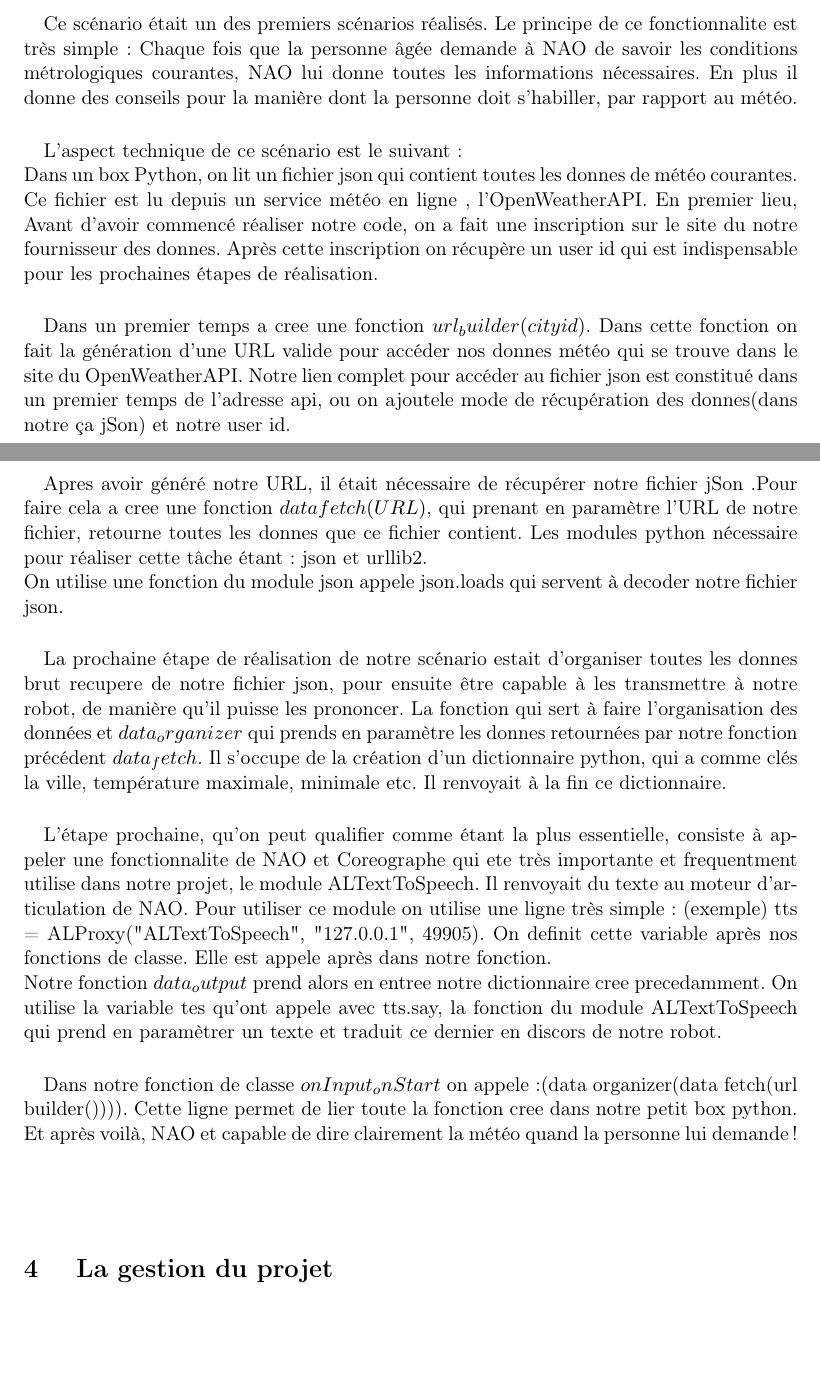
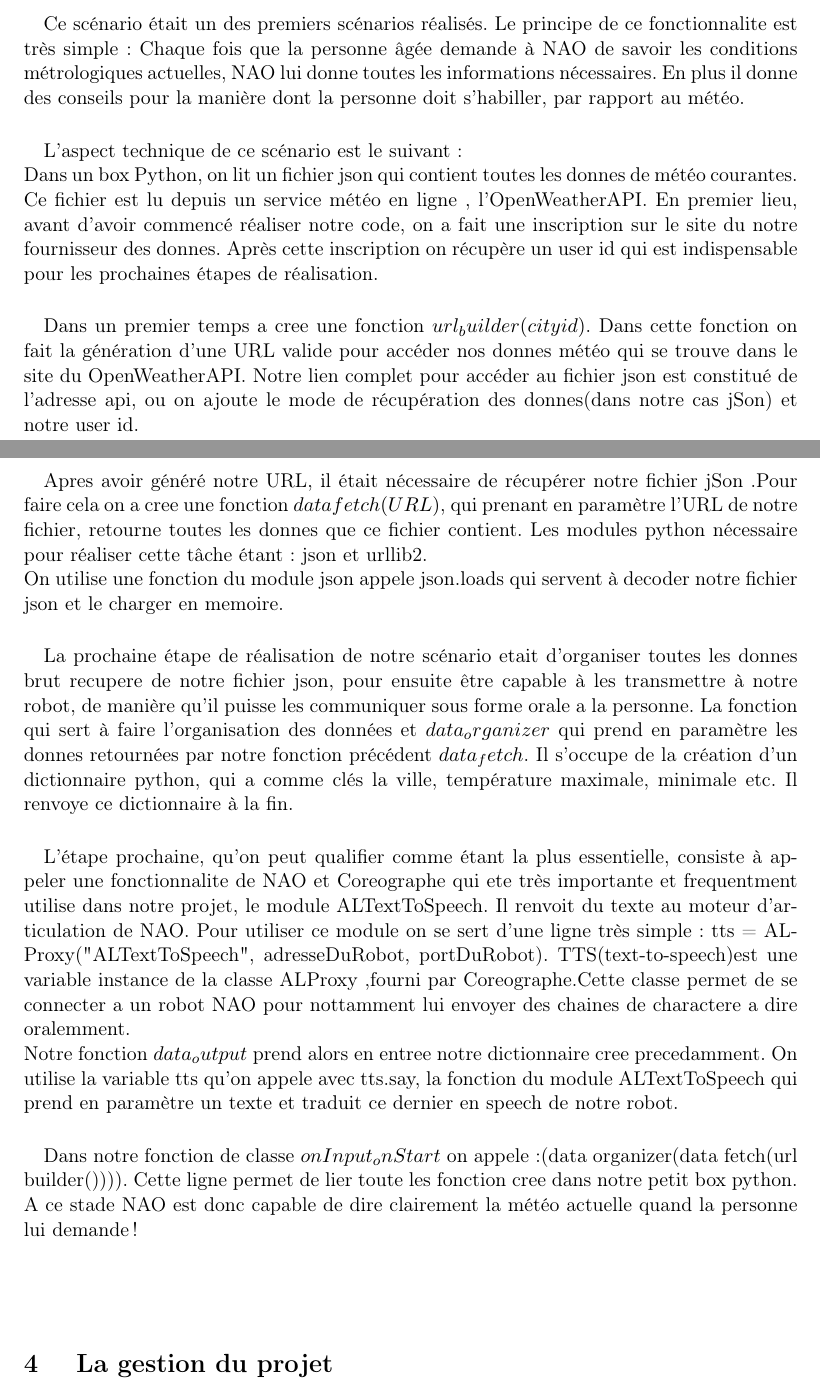
Before and after one commit to Aenorya/NAO, a LaTeX document (Projet.tex): two parts of pages 2 and 3 of 4 before the commit and two parts of pages 2 and 3 of 5 after it, joined at a grey line, cut so that both start at the same text, the shorter picture padded with empty space. Compiled offline with pdfLaTeX.

Commit message:
Update Projet.tex

```diff
--- a/Projet.tex
+++ b/Projet.tex
@@ -102,19 +102,19 @@ identifierstyle=\ttfamily,
 	\subsection{ Réalisation scénario d’interaction }
 
 	\subsubsection{Appel météo}
-	\paragraph {}Ce scénario était un des premiers scénarios réalisés. Le principe de ce fonctionnalite est très simple: Chaque fois que la personne âgée demande à NAO de savoir les conditions métrologiques courantes, NAO lui donne toutes les informations nécessaires.
+	\paragraph {}Ce scénario était un des premiers scénarios réalisés. Le principe de ce fonctionnalite est très simple: Chaque fois que la personne âgée demande à NAO de savoir les conditions métrologiques actuelles, NAO lui donne toutes les informations nécessaires.
 En plus il donne des conseils pour la manière dont la personne doit s'habiller, par rapport au météo.
 \paragraph{} L'aspect technique de ce scénario est le suivant:
 \newline Dans un box Python, on lit un fichier json qui contient toutes les donnes de météo courantes. Ce fichier est lu depuis un service météo en ligne , l'OpenWeatherAPI.
-En premier lieu, Avant d'avoir commencé réaliser notre code, on a fait une inscription sur le site du notre fournisseur des donnes. Après cette inscription on récupère un user id qui est indispensable pour les prochaines étapes de réalisation.
-\paragraph{} Dans un premier temps a cree une fonction $url_ builder(city id)$. Dans cette fonction on fait la génération d'une URL valide pour accéder nos donnes météo qui se trouve dans le site du OpenWeatherAPI. Notre lien complet pour accéder au fichier json est constitué dans un premier temps de l'adresse api, ou on ajoutele mode de récupération des donnes(dans notre ça jSon) et notre user id.
-\paragraph{} Apres avoir généré notre URL, il était nécessaire de récupérer notre fichier jSon .Pour faire cela a cree une fonction $datafetch(URL)$, qui prenant en paramètre l'URL de notre fichier, retourne toutes les donnes que ce fichier contient. Les modules python nécessaire pour réaliser cette tâche étant : json et urllib2.
-\newline On utilise une fonction du module json appele json.loads qui servent à decoder notre fichier json.
-\paragraph{} La prochaine étape de réalisation de notre scénario estait d'organiser toutes les donnes brut recupere de notre fichier json, pour ensuite être capable à les transmettre à notre robot, de manière qu'il puisse les prononcer. La fonction qui sert à faire l'organisation des données et $data_organizer$ qui prends en paramètre les donnes retournées par notre fonction précédent $data_fetch$. Il s'occupe de la création d'un dictionnaire python, qui a comme clés la ville, température maximale, minimale etc. Il renvoyait à la fin ce dictionnaire.
-\paragraph{}L'étape prochaine, qu'on peut qualifier comme étant la plus essentielle, consiste à appeler une fonctionnalite de NAO et Coreographe qui ete très importante et frequentment utilise dans notre projet, le module ALTextToSpeech. Il renvoyait du texte au moteur d'articulation de NAO. Pour utiliser ce module on utilise une ligne très simple: (exemple) tts = ALProxy("ALTextToSpeech", "127.0.0.1", 49905). On definit cette variable après nos fonctions de classe. Elle est appele après dans notre fonction.
-\newline Notre fonction $data_output$ prend alors en entree notre dictionnaire cree precedamment. On utilise la variable tes qu'ont appele avec tts.say, la fonction du module ALTextToSpeech qui prend en paramètrer un texte et traduit ce dernier en discors de notre robot.
-\paragraph{} Dans notre fonction de classe $onInput_onStart$ on appele :(data organizer(data fetch(url builder()))). Cette ligne permet de lier toute la fonction cree dans notre petit box python.
-\newline Et après voilà, NAO et capable de dire clairement la météo quand la personne lui demande!
+En premier lieu, avant d'avoir commencé réaliser notre code, on a fait une inscription sur le site du notre fournisseur des donnes. Après cette inscription on récupère un user id qui est indispensable pour les prochaines étapes de réalisation.
+\paragraph{} Dans un premier temps a cree une fonction $url_ builder(city id)$. Dans cette fonction on fait la génération d'une URL valide pour accéder nos donnes météo qui se trouve dans le site du OpenWeatherAPI. Notre lien complet pour accéder au fichier json est constitué de l'adresse api, ou on ajoute le mode de récupération des donnes(dans notre cas jSon) et notre user id.
+\paragraph{} Apres avoir généré notre URL, il était nécessaire de récupérer notre fichier jSon .Pour faire cela on a cree une fonction $datafetch(URL)$, qui prenant en paramètre l'URL de notre fichier, retourne toutes les donnes que ce fichier contient. Les modules python nécessaire pour réaliser cette tâche étant : json et urllib2.
+\newline On utilise une fonction du module json appele json.loads qui servent à decoder notre fichier json et le charger en memoire.
+\paragraph{} La prochaine étape de réalisation de notre scénario etait d'organiser toutes les donnes brut recupere de notre fichier json, pour ensuite être capable à les transmettre à notre robot, de manière qu'il puisse les communiquer sous forme orale a la personne. La fonction qui sert à faire l'organisation des données et $data_organizer$ qui prend en paramètre les donnes retournées par notre fonction précédent $data_fetch$. Il s'occupe de la création d'un dictionnaire python, qui a comme clés la ville, température maximale, minimale etc. Il renvoye ce dictionnaire à la fin.
+\paragraph{}L'étape prochaine, qu'on peut qualifier comme étant la plus essentielle, consiste à appeler une fonctionnalite de NAO et Coreographe qui ete très importante et frequentment utilise dans notre projet, le module ALTextToSpeech. Il renvoit du texte au moteur d'articulation de NAO. Pour utiliser ce module on se sert d'une ligne très simple: tts = ALProxy("ALTextToSpeech", adresseDuRobot, portDuRobot). TTS(text-to-speech)est une variable instance de la classe ALProxy ,fourni par Coreographe.Cette classe permet de se connecter a un robot NAO pour nottamment lui envoyer des chaines de charactere a dire oralemment.
+\newline Notre fonction $data_output$ prend alors en entree notre dictionnaire cree precedamment. On utilise la variable tts qu'on appele avec tts.say, la fonction du module ALTextToSpeech qui prend en paramètre un texte et traduit ce dernier en speech de notre robot.
+\paragraph{} Dans notre fonction de classe $onInput_onStart$ on appele :(data organizer(data fetch(url builder()))). Cette ligne permet de lier toute les fonction cree dans notre petit box python.
+\newline A ce stade  NAO est donc capable de dire clairement la météo actuelle quand la personne lui demande!
 
 
 ~\\
```
